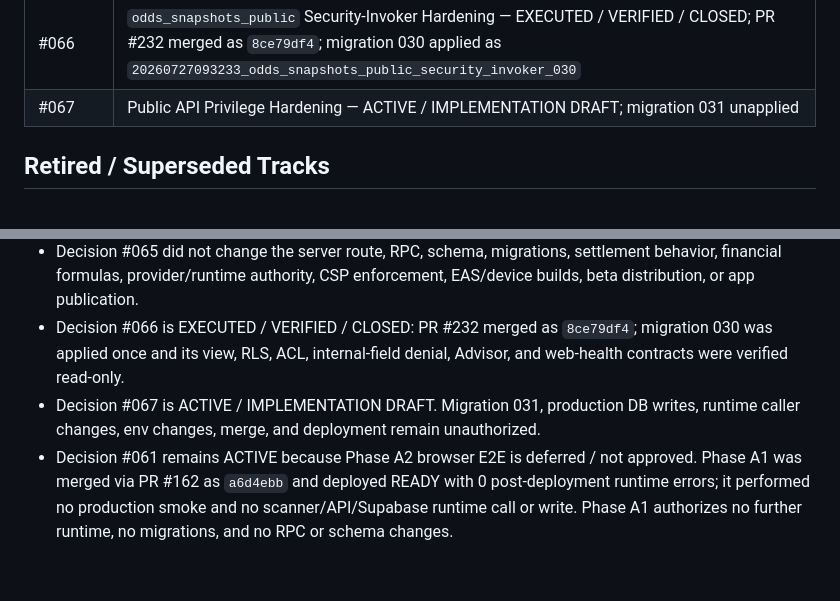
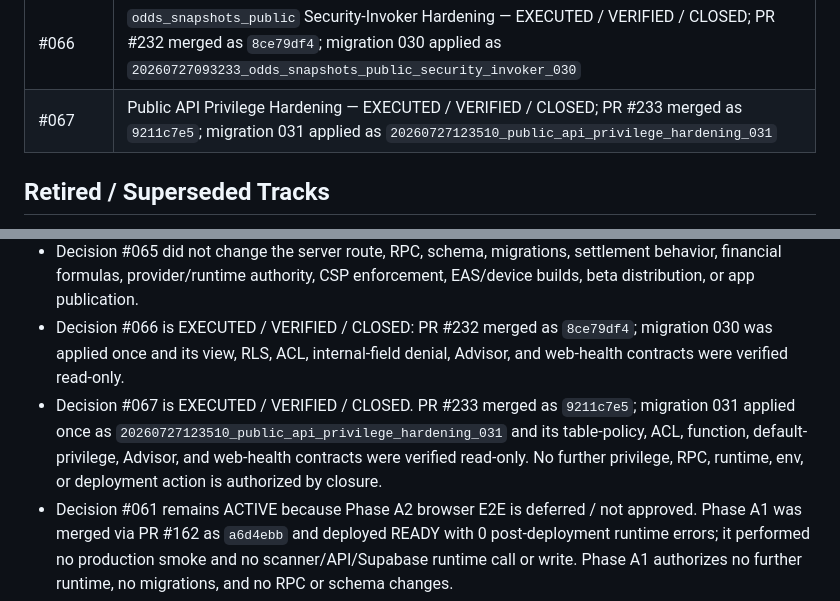
Before and after one commit to xadddd88/bettracker-v1, a Markdown page: docs/decision-ledger-numbering-governance.md, 2 parts joined by grey strips. Drawn GitHub-style; blank space fills up the shorter version.

```diff
--- a/docs/decision-ledger-numbering-governance.md
+++ b/docs/decision-ledger-numbering-governance.md
@@ -54,7 +54,7 @@ Next unreserved: #068
 | #064 | Tracked-Leg Fixture Lineage Foundation — EXECUTED / VERIFIED / CLOSED; Gate 3 merged via PR #231; migration 025 applied as `20260727060234_tracked_leg_fixture_lineage_025`; v2 remains service-role-only with no caller |
 | #065 | Broadcast Noir Cross-Platform Rollout — WEB ROLLOUT CLOSED / PRODUCTION DEPLOYED via PR #202 and hardening #203 → #224; no mobile release authority |
 | #066 | `odds_snapshots_public` Security-Invoker Hardening — EXECUTED / VERIFIED / CLOSED; PR #232 merged as `8ce79df4`; migration 030 applied as `20260727093233_odds_snapshots_public_security_invoker_030` |
-| #067 | Public API Privilege Hardening — ACTIVE / IMPLEMENTATION DRAFT; migration 031 unapplied |
+| #067 | Public API Privilege Hardening — EXECUTED / VERIFIED / CLOSED; PR #233 merged as `9211c7e5`; migration 031 applied as `20260727123510_public_api_privilege_hardening_031` |
 
 ## Retired / Superseded Tracks
 
@@ -86,7 +86,7 @@ Decision numbering does not grant runtime authority.
 - Decision #065 Web rollout is CLOSED and production-deployed via PR #202 followed by #203 → #224; its mobile source still has only explicit Review → manual Save through the existing tracked-bet endpoint and no auto-save.
 - Decision #065 did not change the server route, RPC, schema, migrations, settlement behavior, financial formulas, provider/runtime authority, CSP enforcement, EAS/device builds, beta distribution, or app publication.
 - Decision #066 is EXECUTED / VERIFIED / CLOSED: PR #232 merged as `8ce79df4`; migration 030 was applied once and its view, RLS, ACL, internal-field denial, Advisor, and web-health contracts were verified read-only.
-- Decision #067 is ACTIVE / IMPLEMENTATION DRAFT. Migration 031, production DB writes, runtime caller changes, env changes, merge, and deployment remain unauthorized.
+- Decision #067 is EXECUTED / VERIFIED / CLOSED. PR #233 merged as `9211c7e5`; migration 031 applied once as `20260727123510_public_api_privilege_hardening_031` and its table-policy, ACL, function, default-privilege, Advisor, and web-health contracts were verified read-only. No further privilege, RPC, runtime, env, or deployment action is authorized by closure.
 - Decision #061 remains ACTIVE because Phase A2 browser E2E is deferred / not approved. Phase A1 was merged via PR #162 as `a6d4ebb` and deployed READY with 0 post-deployment runtime errors; it performed no production smoke and no scanner/API/Supabase runtime call or write. Phase A1 authorizes no further runtime, no migrations, and no RPC or schema changes.
 - FP-001 remains active. Decision #054 Phase B is not approved. Decision #050 is EXECUTED / VERIFIED / CLOSED; custom SMTP scale/readiness is a separate follow-up.
 
```
Also changed, not shown: other parts of docs/decision-ledger-numbering-governance.md (+7 -5 lines).
